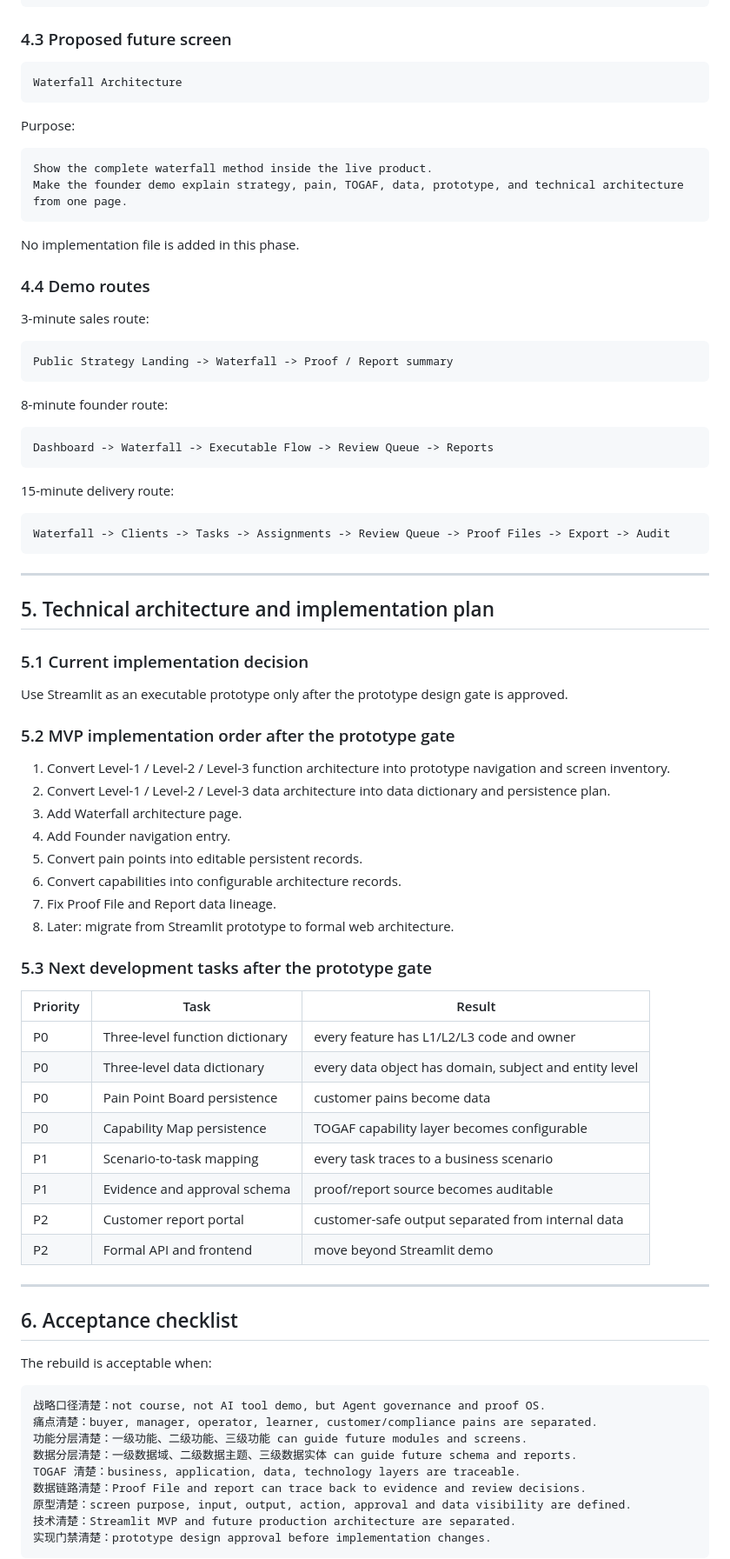
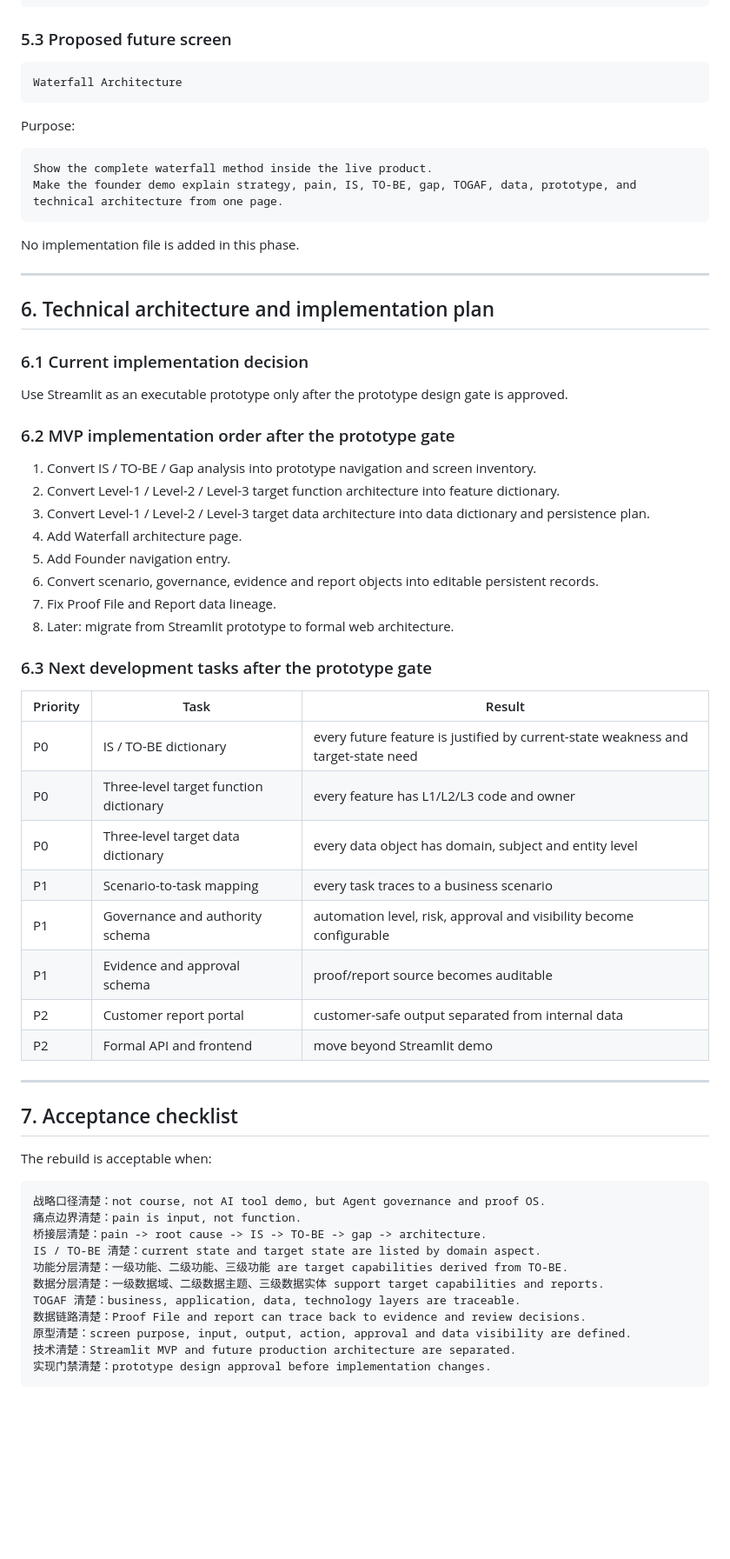
Before and after one commit to moseszhu999/ai-career-retraining-site, a Markdown page: docs/waterfall_delivery_plan_v6_0.md, the part around one of its changes. Shown at 87% size. Rendered like a GitHub page; blank space fills up the shorter version.

````diff
--- a/docs/waterfall_delivery_plan_v6_0.md
+++ b/docs/waterfall_delivery_plan_v6_0.md
@@ -392,7 +405,7 @@ Exports
 Audit
 ```
 
-### 4.3 Proposed future screen
+### 5.3 Proposed future screen
 
 ```text
 Waterfall Architecture
@@ -402,74 +415,56 @@ Purpose:
 
 ```text
 Show the complete waterfall method inside the live product.
-Make the founder demo explain strategy, pain, TOGAF, data, prototype, and technical architecture from one page.
+Make the founder demo explain strategy, pain, IS, TO-BE, gap, TOGAF, data, prototype, and technical architecture from one page.
 ```
 
 No implementation file is added in this phase.
 
-### 4.4 Demo routes
-
-3-minute sales route:
-
-```text
-Public Strategy Landing -> Waterfall -> Proof / Report summary
-```
-
-8-minute founder route:
-
-```text
-Dashboard -> Waterfall -> Executable Flow -> Review Queue -> Reports
-```
-
-15-minute delivery route:
-
-```text
-Waterfall -> Clients -> Tasks -> Assignments -> Review Queue -> Proof Files -> Export -> Audit
-```
-
 ---
 
-## 5. Technical architecture and implementation plan
+## 6. Technical architecture and implementation plan
 
-### 5.1 Current implementation decision
+### 6.1 Current implementation decision
 
 Use Streamlit as an executable prototype only after the prototype design gate is approved.
 
-### 5.2 MVP implementation order after the prototype gate
+### 6.2 MVP implementation order after the prototype gate
 
-1. Convert Level-1 / Level-2 / Level-3 function architecture into prototype navigation and screen inventory.
-2. Convert Level-1 / Level-2 / Level-3 data architecture into data dictionary and persistence plan.
-3. Add Waterfall architecture page.
-4. Add Founder navigation entry.
-5. Convert pain points into editable persistent records.
-6. Convert capabilities into configurable architecture records.
+1. Convert IS / TO-BE / Gap analysis into prototype navigation and screen inventory.
+2. Convert Level-1 / Level-2 / Level-3 target function architecture into feature dictionary.
+3. Convert Level-1 / Level-2 / Level-3 target data architecture into data dictionary and persistence plan.
+4. Add Waterfall architecture page.
+5. Add Founder navigation entry.
+6. Convert scenario, governance, evidence and report objects into editable persistent records.
 7. Fix Proof File and Report data lineage.
 8. Later: migrate from Streamlit prototype to formal web architecture.
 
-### 5.3 Next development tasks after the prototype gate
+### 6.3 Next development tasks after the prototype gate
 
 | Priority | Task | Result |
 | --- | --- | --- |
-| P0 | Three-level function dictionary | every feature has L1/L2/L3 code and owner |
-| P0 | Three-level data dictionary | every data object has domain, subject and entity level |
-| P0 | Pain Point Board persistence | customer pains become data |
-| P0 | Capability Map persistence | TOGAF capability layer becomes configurable |
+| P0 | IS / TO-BE dictionary | every future feature is justified by current-state weakness and target-state need |
+| P0 | Three-level target function dictionary | every feature has L1/L2/L3 code and owner |
+| P0 | Three-level target data dictionary | every data object has domain, subject and entity level |
 | P1 | Scenario-to-task mapping | every task traces to a business scenario |
+| P1 | Governance and authority schema | automation level, risk, approval and visibility become configurable |
 | P1 | Evidence and approval schema | proof/report source becomes auditable |
 | P2 | Customer report portal | customer-safe output separated from internal data |
 | P2 | Formal API and frontend | move beyond Streamlit demo |
 
 ---
 
-## 6. Acceptance checklist
+## 7. Acceptance checklist
 
 The rebuild is acceptable when:
 
 ```text
 战略口径清楚：not course, not AI tool demo, but Agent governance and proof OS.
-痛点清楚：buyer, manager, operator, learner, customer/compliance pains are separated.
-功能分层清楚：一级功能、二级功能、三级功能 can guide future modules and screens.
-数据分层清楚：一级数据域、二级数据主题、三级数据实体 can guide future schema and reports.
+痛点边界清楚：pain is input, not function.
+桥接层清楚：pain -> root cause -> IS -> TO-BE -> gap -> architecture.
+IS / TO-BE 清楚：current state and target state are listed by domain aspect.
+功能分层清楚：一级功能、二级功能、三级功能 are target capabilities derived from TO-BE.
+数据分层清楚：一级数据域、二级数据主题、三级数据实体 support target capabilities and reports.
 TOGAF 清楚：business, application, data, technology layers are traceable.
 数据链路清楚：Proof File and report can trace back to evidence and review decisions.
 原型清楚：screen purpose, input, output, action, approval and data visibility are defined.
````
Also changed, not shown: other parts of docs/waterfall_delivery_plan_v6_0.md (+224 -211 lines).
